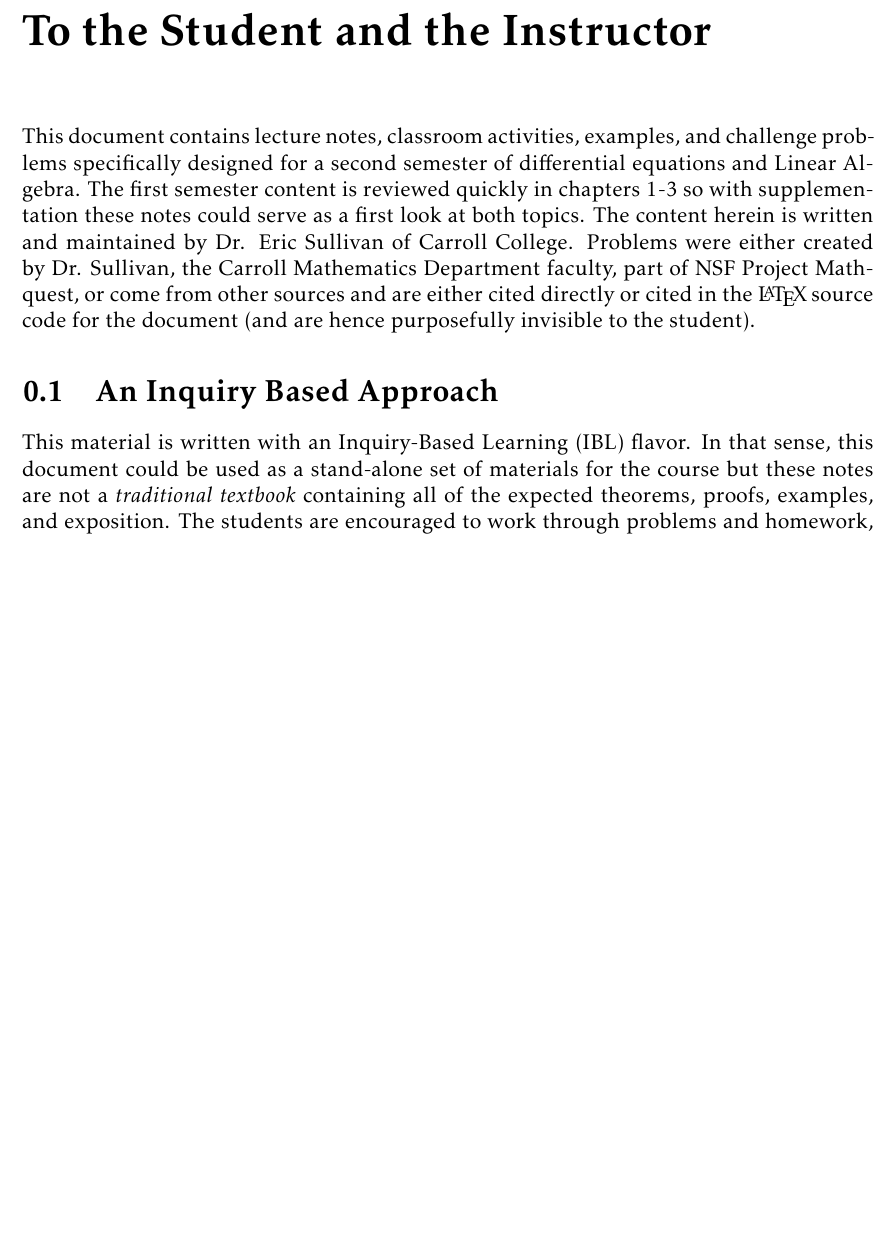
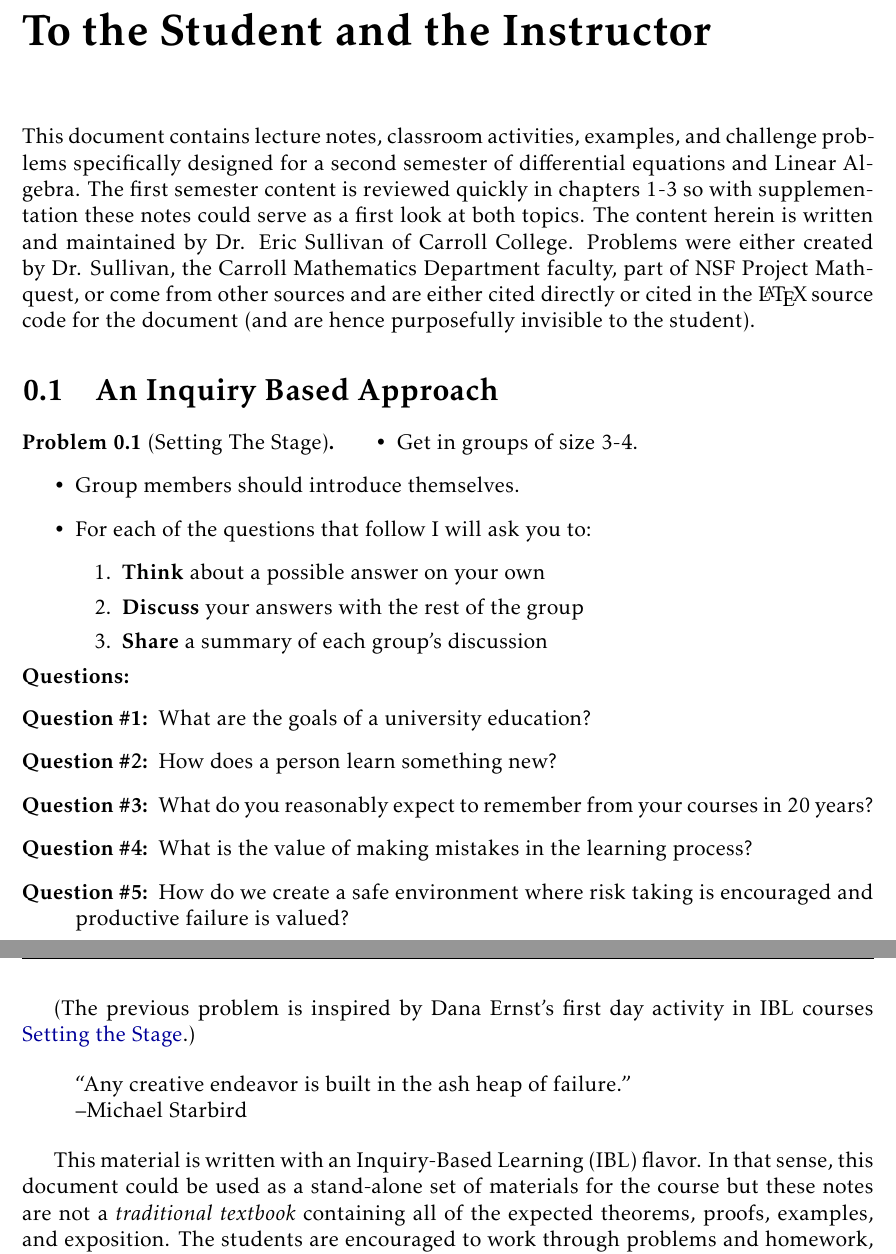
Before and after one commit to esullivanmath/DiffEq_LinAlg, a LaTeX thesis (DELA_InquiryNotes.tex, which reads Ch00_Preface.tex): part of page 6 of 200 before the commit and two parts of pages 6 and 7 of 201 after it, the two joined at a grey line, cut so that both start at the same text, the shorter picture padded with empty space. The pictures show the PDF file DELA_InquiryNotes.pdf that the author committed with the source.

Commit message:
added intro problem to preface

```diff
--- a/Ch00_Preface.tex
+++ b/Ch00_Preface.tex
@@ -12,6 +12,35 @@ student).
 
 
 \section{An Inquiry Based Approach}
+\begin{problem}[Setting The Stage]
+    \begin{itemize}
+        \item Get in groups of size 3-4.
+        \item Group members should introduce themselves.
+        \item For each of the questions that follow I will ask you to:
+            \begin{enumerate}
+                \item {\bf Think} about a possible answer on your own
+                \item {\bf Discuss} your answers with the rest of the group
+                \item {\bf Share} a summary of each group's discussion
+            \end{enumerate}
+    \end{itemize}
+    {\bf Questions:}
+    \begin{description}
+        \item[Question \#1:] What are the goals of a university education?
+        \item[Question \#2:] How does a person learn something new?
+        \item[Question \#3:] What do you reasonably expect to remember from your courses
+            in 20 years?
+        \item[Question \#4:] What is the value of making mistakes in the learning process?
+        \item[Question \#5:] How do we create a safe environment where risk taking is
+            encouraged and productive failure is valued?
+    \end{description}
+\end{problem}
+(The previous problem is inspired by Dana Ernst's first day activity in IBL activity
+titled:
+\href{http://danaernst.com/setting-the-stage/}{Setting the Stage}.)
+
+\begin{quote}
+    ``Any creative endeavor is built in the ash heap of failure.'' \\ --Michael Starbird
+\end{quote}
 
 This material is written with an Inquiry-Based Learning (IBL) flavor. In that sense, this
 document could be used as a stand-alone set of materials for the course but these notes
```
Also changed, not shown: DELA_InquiryNotes.pdf, 3 other files.
